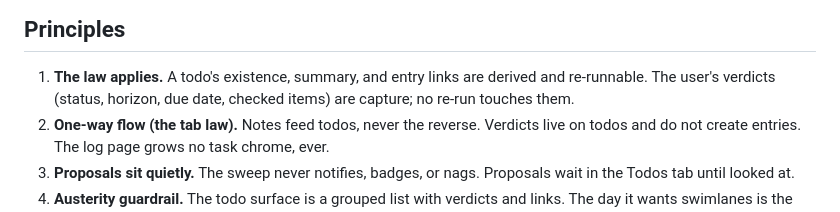
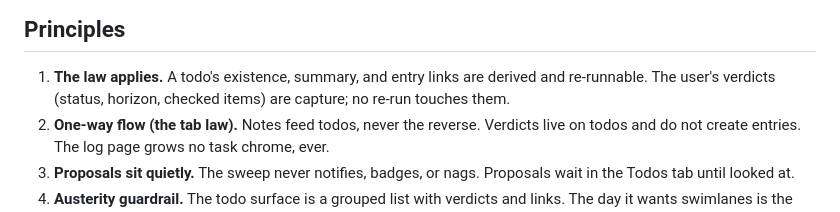
Before and after one commit to cpsherrill/undiary, a Markdown page: docs/todos.md, the part around the change. Drawn GitHub-style.

Commit message:
Due dates leave the principles too
Co-Authored-By: Claude Fable 5 <noreply@anthropic.com>

```diff
--- a/docs/todos.md
+++ b/docs/todos.md
@@ -22,7 +22,7 @@ your own notes.
 
 1. **The law applies.** A todo's existence, summary, and entry links
    are derived and re-runnable. The user's verdicts (status, horizon,
-   due date, checked items) are capture; no re-run touches them.
+   checked items) are capture; no re-run touches them.
 2. **One-way flow (the tab law).** Notes feed todos, never the
    reverse. Verdicts live on todos and do not create entries. The log
    page grows no task chrome, ever.
```
